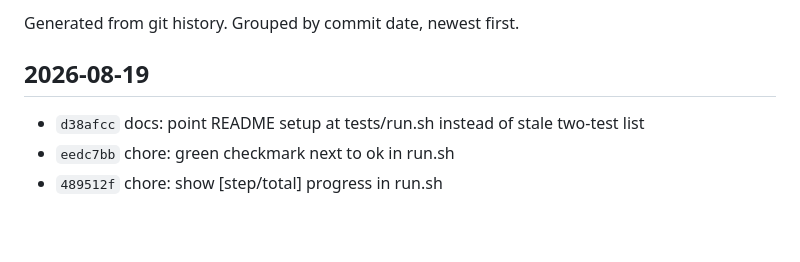
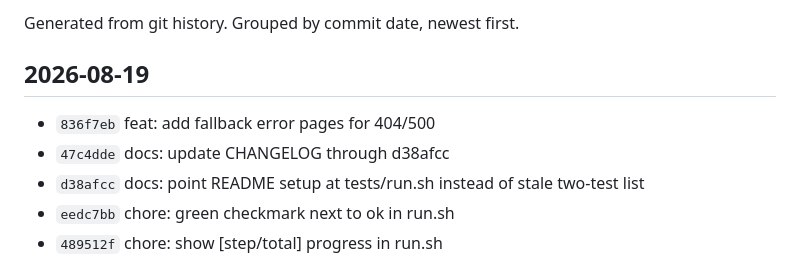
Before and after one commit to blude/sparring, a Markdown page: CHANGELOG.md, the part around the change. Drawn GitHub-style; blank space fills up the shorter version.

Commit message:
docs: update CHANGELOG through 836f7eb
Co-Authored-By: Claude Sonnet 5 <noreply@anthropic.com>
Claude-Session: https://claude.ai/code/session_01UcPJgqRFBUZ1jWJbwonuAu

```diff
--- a/CHANGELOG.md
+++ b/CHANGELOG.md
@@ -4,6 +4,8 @@ Generated from git history. Grouped by commit date, newest first.
 
 ## 2026-08-19
 
+- `836f7eb` feat: add fallback error pages for 404/500
+- `47c4dde` docs: update CHANGELOG through d38afcc
 - `d38afcc` docs: point README setup at tests/run.sh instead of stale two-test list
 - `eedc7bb` chore: green checkmark next to ok in run.sh
 - `489512f` chore: show [step/total] progress in run.sh
```
